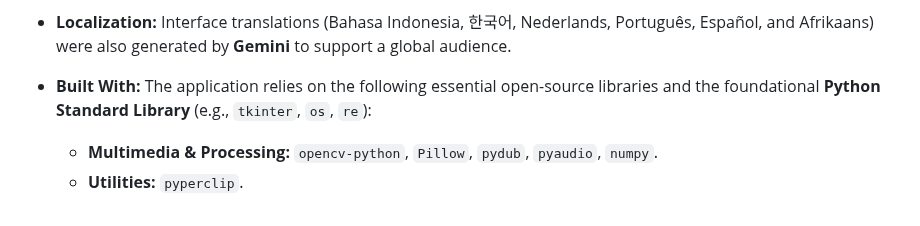
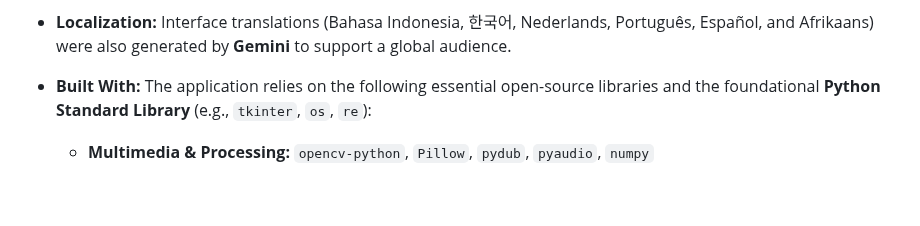
Before and after one commit to rulingAnts/videoannotationtool, a Markdown page: README.md, the part around the change. Drawn GitHub-style.

```diff
--- a/README.md
+++ b/README.md
@@ -169,5 +169,4 @@ This project, and related tools, owe their existence to an **AI-first developmen
 * **Localization:** Interface translations (Bahasa Indonesia, 한국어, Nederlands, Português, Español, and Afrikaans) were also generated by **Gemini** to support a global audience.
 
 * **Built With:** The application relies on the following essential open-source libraries and the foundational **Python Standard Library** (e.g., `tkinter`, `os`, `re`):
-    * **Multimedia & Processing:** `opencv-python`, `Pillow`, `pydub`, `pyaudio`, `numpy`.
-    * **Utilities:** `pyperclip`.
+    * **Multimedia & Processing:** `opencv-python`, `Pillow`, `pydub`, `pyaudio`, `numpy`
```
